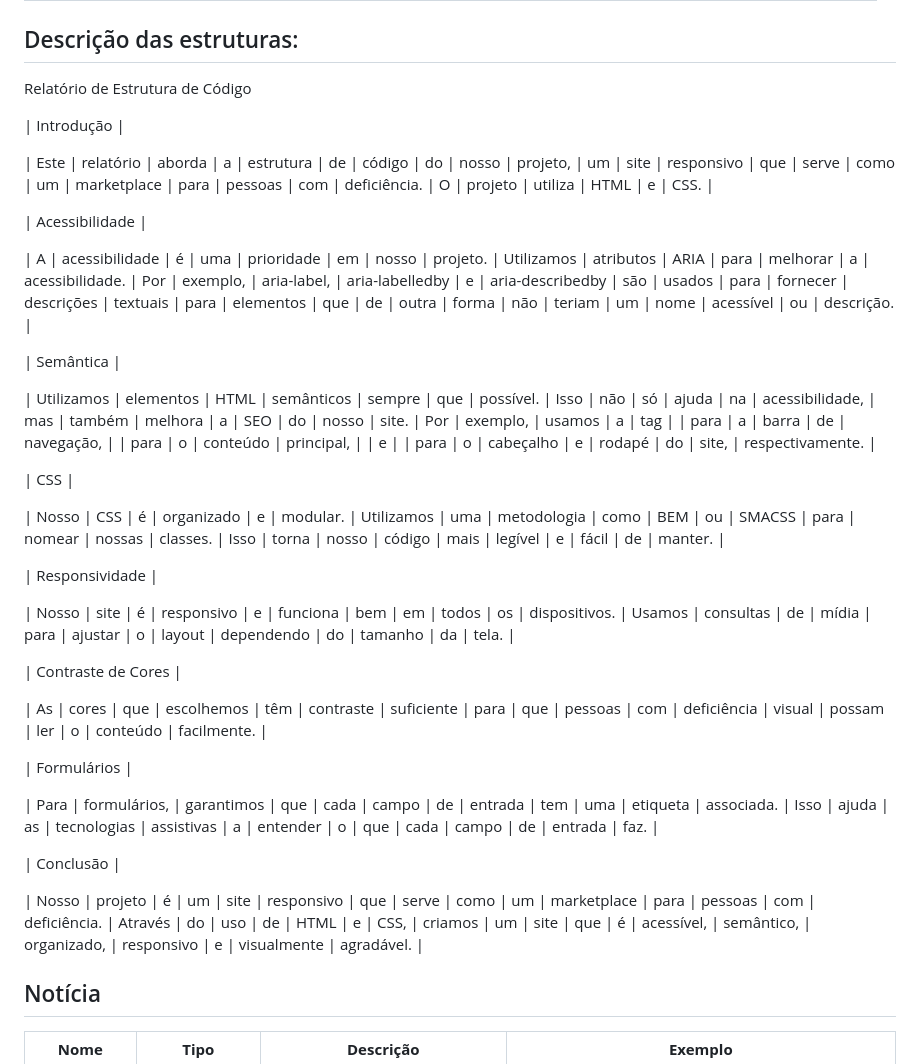
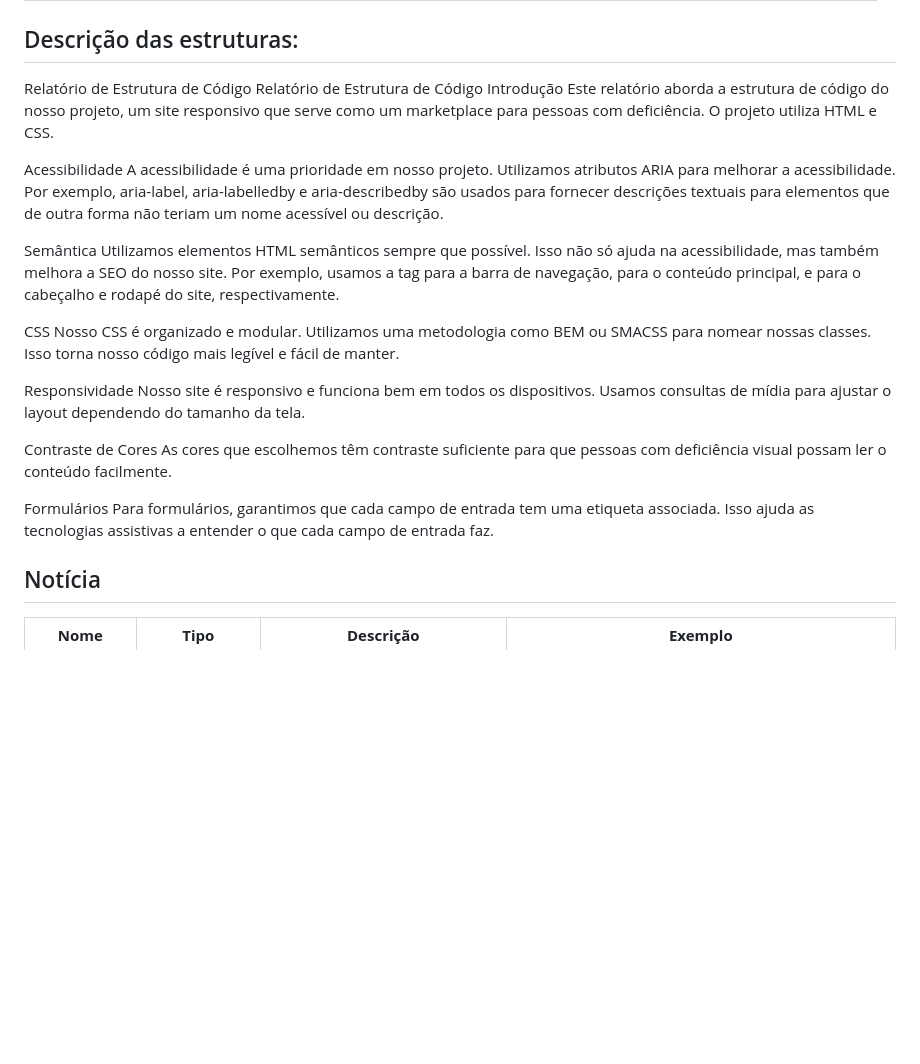
Before and after one commit to ICEI-PUC-Minas-PBR-SI/pbr-si-ads-2023-2-p1-tiaw-g4-pcdshop, a Markdown page: docs/development.md, the part around the change. GitHub-like rendering; blank space fills up the shorter version.

```diff
--- a/docs/development.md
+++ b/docs/development.md
@@ -40,38 +40,27 @@ As tabelas que se seguem apresentam os requisitos funcionais e não-funcionais q
 
 ## Descrição das estruturas:
 Relatório de Estrutura de Código
+Relatório de Estrutura de Código
+Introdução
+Este relatório aborda a estrutura de código do nosso projeto, um site responsivo que serve como um marketplace para pessoas com deficiência. O projeto utiliza HTML e CSS.
 
-| Introdução |
+Acessibilidade
+A acessibilidade é uma prioridade em nosso projeto. Utilizamos atributos ARIA para melhorar a acessibilidade. Por exemplo, aria-label, aria-labelledby e aria-describedby são usados para fornecer descrições textuais para elementos que de outra forma não teriam um nome acessível ou descrição.
 
-| Este | relatório | aborda | a | estrutura | de | código | do | nosso | projeto, | um | site | responsivo | que | serve | como | um | marketplace | para | pessoas | com | deficiência. | O | projeto | utiliza | HTML | e | CSS. |
+Semântica
+Utilizamos elementos HTML semânticos sempre que possível. Isso não só ajuda na acessibilidade, mas também melhora a SEO do nosso site. Por exemplo, usamos a tag <nav> para a barra de navegação, <main> para o conteúdo principal, <header> e <footer> para o cabeçalho e rodapé do site, respectivamente.
 
-| Acessibilidade |
+CSS
+Nosso CSS é organizado e modular. Utilizamos uma metodologia como BEM ou SMACSS para nomear nossas classes. Isso torna nosso código mais legível e fácil de manter.
 
-| A | acessibilidade | é | uma | prioridade | em | nosso | projeto. | Utilizamos | atributos | ARIA | para | melhorar | a | acessibilidade. | Por | exemplo, | aria-label, | aria-labelledby | e | aria-describedby | são | usados | para | fornecer | descrições | textuais | para | elementos | que | de | outra | forma | não | teriam | um | nome | acessível | ou | descrição. |
+Responsividade
+Nosso site é responsivo e funciona bem em todos os dispositivos. Usamos consultas de mídia para ajustar o layout dependendo do tamanho da tela.
 
-| Semântica |
+Contraste de Cores
+As cores que escolhemos têm contraste suficiente para que pessoas com deficiência visual possam ler o conteúdo facilmente.
 
-| Utilizamos | elementos | HTML | semânticos | sempre | que | possível. | Isso | não | só | ajuda | na | acessibilidade, | mas | também | melhora | a | SEO | do | nosso | site. | Por | exemplo, | usamos | a | tag | <nav> | para | a | barra | de | navegação, | <main> | para | o | conteúdo | principal, | <header> | e | <footer> | para | o | cabeçalho | e | rodapé | do | site, | respectivamente. |
-
-| CSS |
-
-| Nosso | CSS | é | organizado | e | modular. | Utilizamos | uma | metodologia | como | BEM | ou | SMACSS | para | nomear | nossas | classes. | Isso | torna | nosso | código | mais | legível | e | fácil | de | manter. |
-
-| Responsividade |
-
-| Nosso | site | é | responsivo | e | funciona | bem | em | todos | os | dispositivos. | Usamos | consultas | de | mídia | para | ajustar | o | layout | dependendo | do | tamanho | da | tela. |
-
-| Contraste de Cores |
-
-| As | cores | que | escolhemos | têm | contraste | suficiente | para | que | pessoas | com | deficiência | visual | possam | ler | o | conteúdo | facilmente. |
-
-| Formulários |
-
-| Para | formulários, | garantimos | que | cada | campo | de | entrada | tem | uma | etiqueta | associada. | Isso | ajuda | as | tecnologias | assistivas | a | entender | o | que | cada | campo | de | entrada | faz. |
-
-| Conclusão |
-
-| Nosso | projeto | é | um | site | responsivo | que | serve | como | um | marketplace | para | pessoas | com | deficiência. | Através | do | uso | de | HTML | e | CSS, | criamos | um | site | que | é | acessível, | semântico, | organizado, | responsivo | e | visualmente | agradável. |
+Formulários
+Para formulários, garantimos que cada campo de entrada tem uma etiqueta associada. Isso ajuda as tecnologias assistivas a entender o que cada campo de entrada faz.
 
 ## Notícia
 |  **Nome**      | **Tipo**          | **Descrição**                             | **Exemplo**                                    |
```
